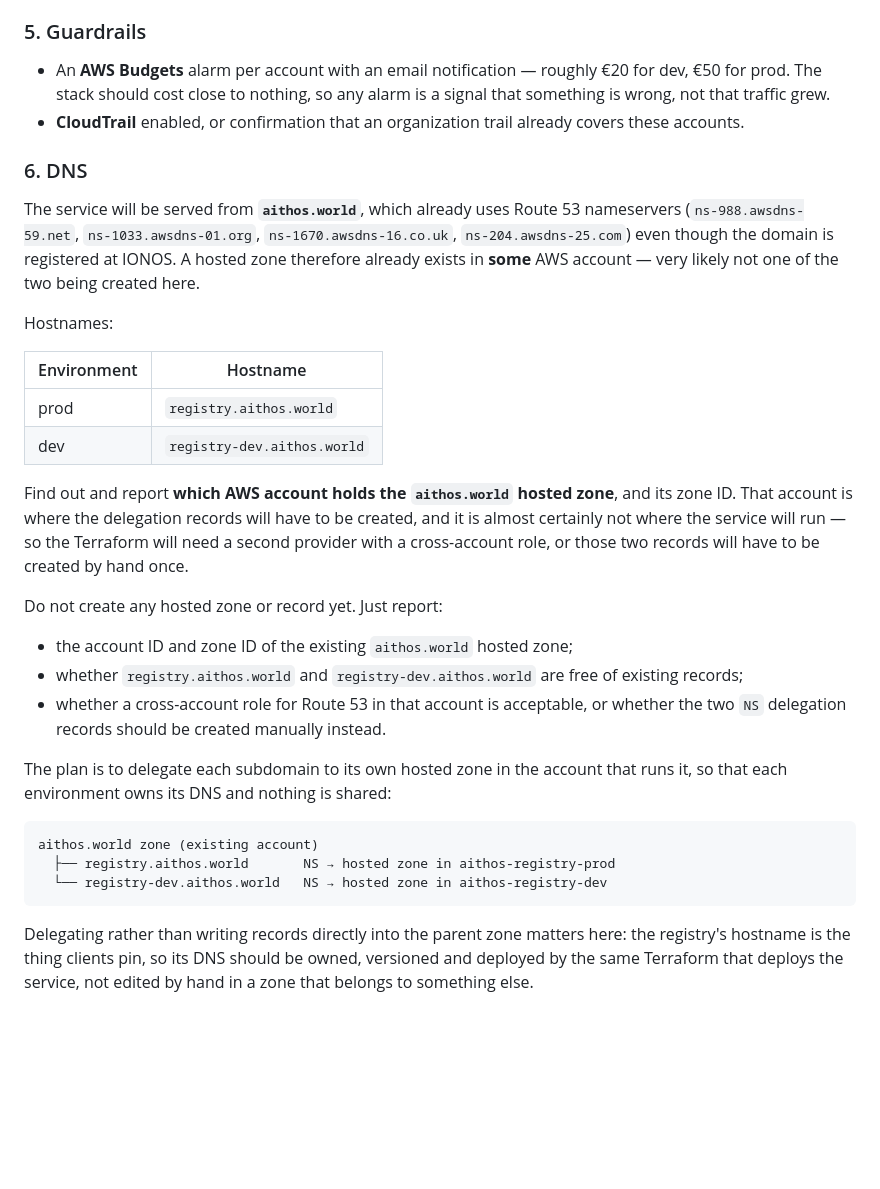
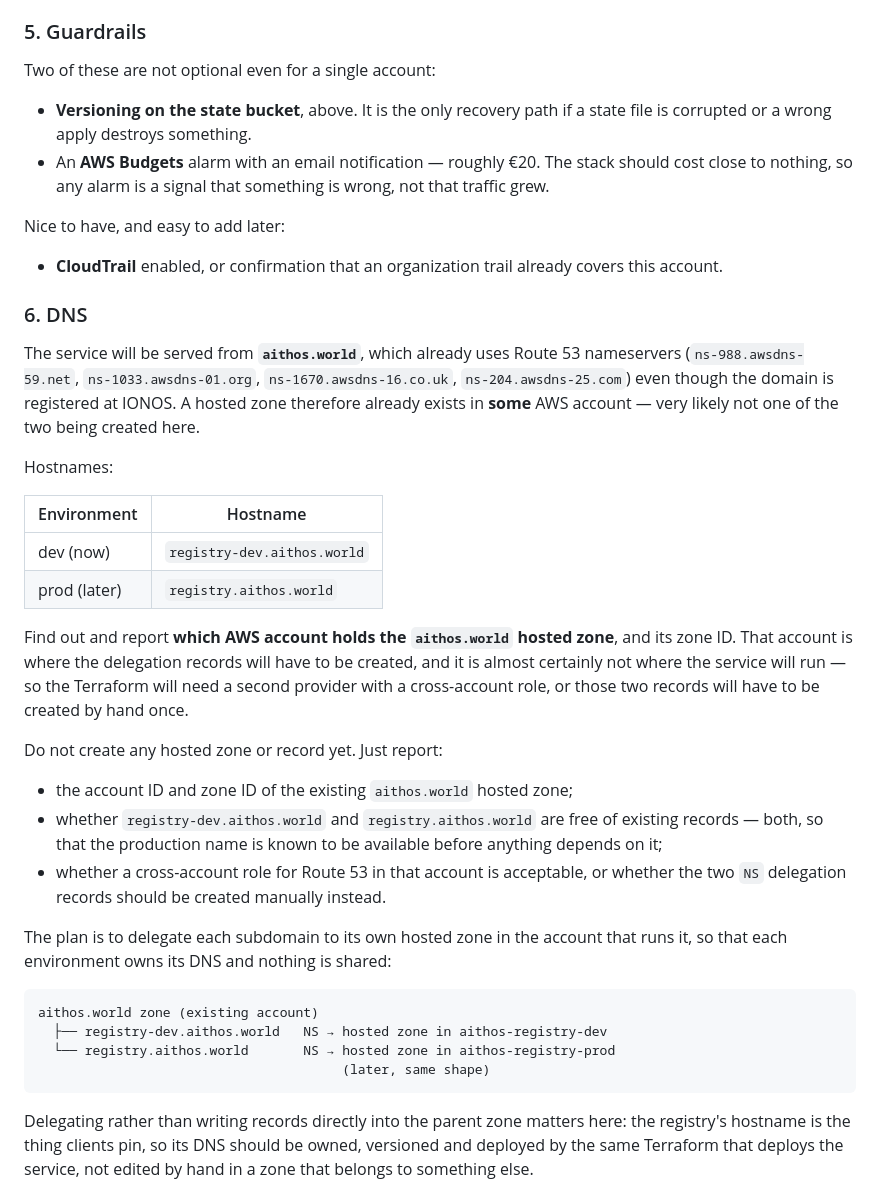
Before and after one commit to aithos-protocol/registry, a Markdown page: infra/ACCOUNT-SETUP.md, the part around one of its changes. GitHub-like rendering; blank space fills up the shorter version.

````diff
--- a/infra/ACCOUNT-SETUP.md
+++ b/infra/ACCOUNT-SETUP.md
@@ -107,11 +111,18 @@ for removal. The bucket policy must therefore allow `s3:DeleteObject` on
 
 ### 5. Guardrails
 
-- An **AWS Budgets** alarm per account with an email notification — roughly €20
-  for dev, €50 for prod. The stack should cost close to nothing, so any alarm
-  is a signal that something is wrong, not that traffic grew.
+Two of these are not optional even for a single account:
+
+- **Versioning on the state bucket**, above. It is the only recovery path if a
+  state file is corrupted or a wrong apply destroys something.
+- An **AWS Budgets** alarm with an email notification — roughly €20. The stack
+  should cost close to nothing, so any alarm is a signal that something is
+  wrong, not that traffic grew.
+
+Nice to have, and easy to add later:
+
 - **CloudTrail** enabled, or confirmation that an organization trail already
-  covers these accounts.
+  covers this account.
 
 ### 6. DNS
 
@@ -125,8 +136,8 @@ Hostnames:
 
 | Environment | Hostname |
 | --- | --- |
-| prod | `registry.aithos.world` |
-| dev | `registry-dev.aithos.world` |
+| dev (now) | `registry-dev.aithos.world` |
+| prod (later) | `registry.aithos.world` |
 
 Find out and report **which AWS account holds the `aithos.world` hosted zone**,
 and its zone ID. That account is where the delegation records will have to be
@@ -137,8 +148,9 @@ records will have to be created by hand once.
 Do not create any hosted zone or record yet. Just report:
 
 - the account ID and zone ID of the existing `aithos.world` hosted zone;
-- whether `registry.aithos.world` and `registry-dev.aithos.world` are free of
-  existing records;
+- whether `registry-dev.aithos.world` and `registry.aithos.world` are free of
+  existing records — both, so that the production name is known to be
+  available before anything depends on it;
 - whether a cross-account role for Route 53 in that account is acceptable, or
   whether the two `NS` delegation records should be created manually instead.
 
@@ -147,8 +159,9 @@ that runs it, so that each environment owns its DNS and nothing is shared:
 
 ```text
 aithos.world zone (existing account)
-  ├── registry.aithos.world       NS → hosted zone in aithos-registry-prod
-  └── registry-dev.aithos.world   NS → hosted zone in aithos-registry-dev
+  ├── registry-dev.aithos.world   NS → hosted zone in aithos-registry-dev
+  └── registry.aithos.world       NS → hosted zone in aithos-registry-prod
+                                       (later, same shape)
 ```
 
 Delegating rather than writing records directly into the parent zone matters
````
Also changed, not shown: other parts of infra/ACCOUNT-SETUP.md (+28 -25 lines).
